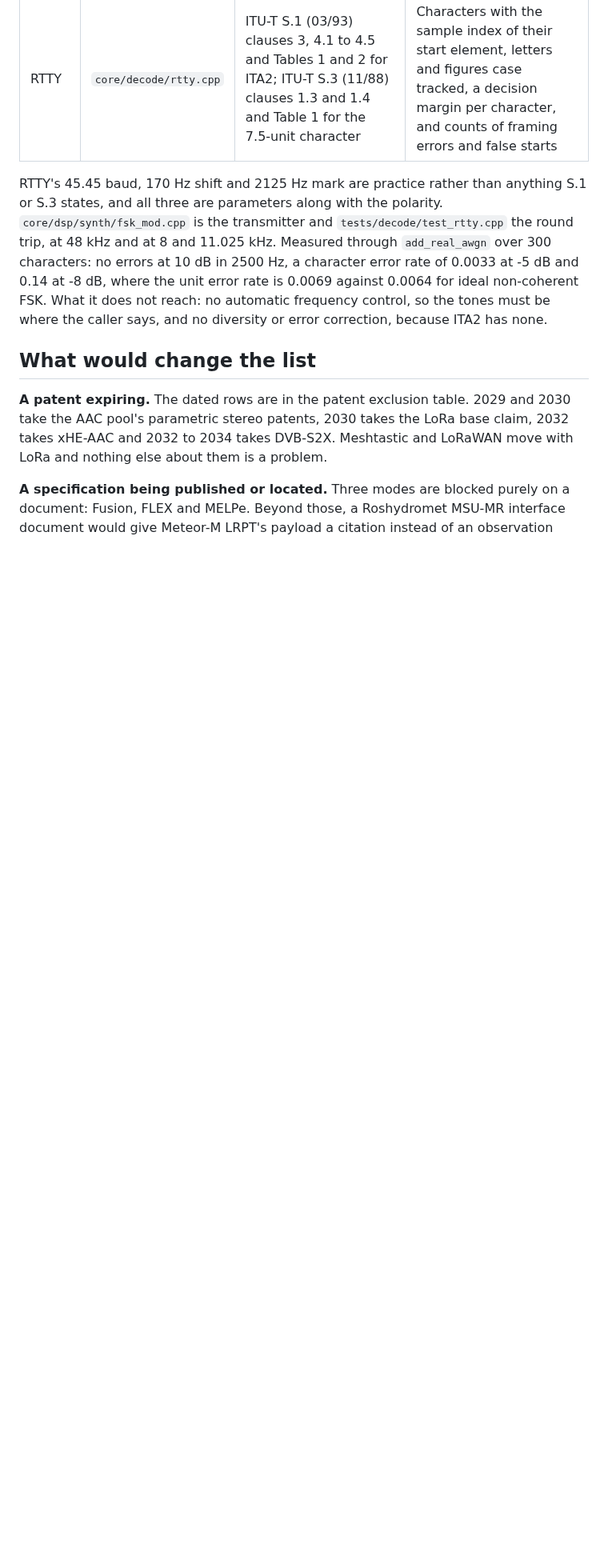
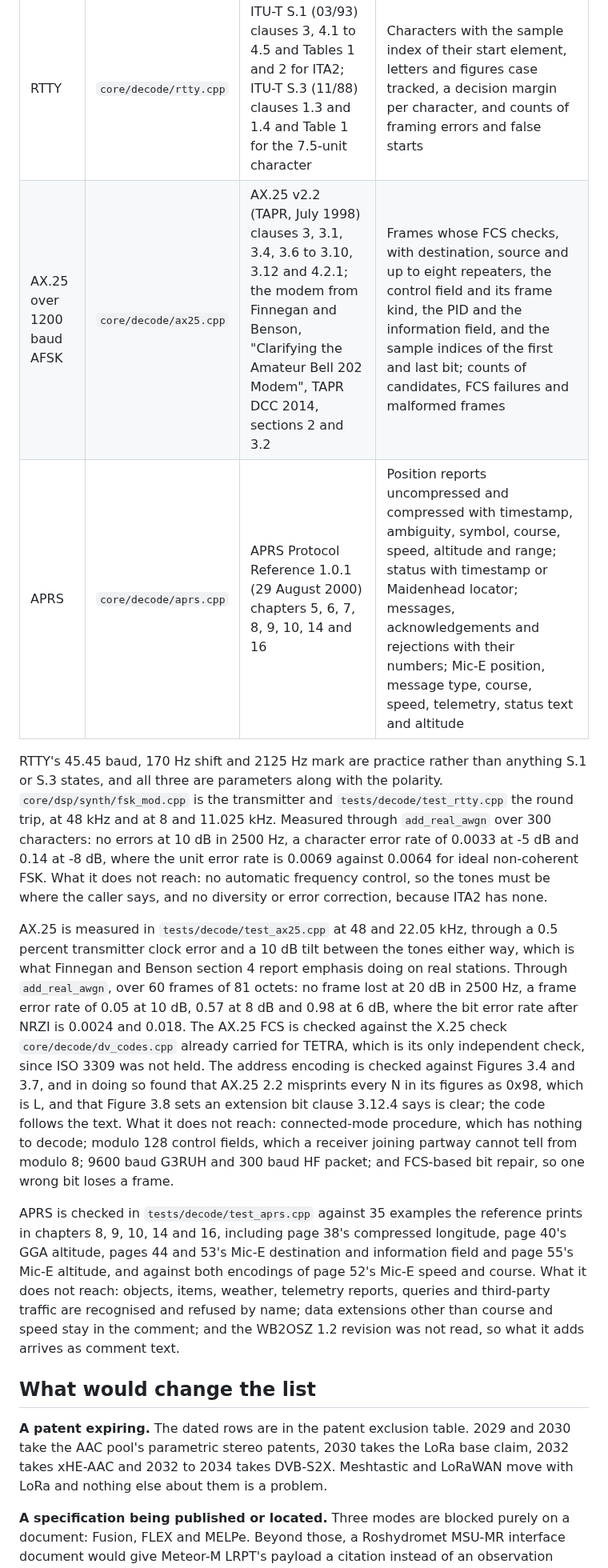
Before and after one commit to Locke-Werks/Revenant, a Markdown page: docs/modes.md, the part around one of its changes. Shown at 80% size. Drawn GitHub-style; blank space fills up the shorter version.

Commit message:
Record AX.25 and APRS as done, with what they measure and do not reach

```diff
--- a/docs/modes.md
+++ b/docs/modes.md
@@ -828,6 +828,8 @@ transition-tracking bit clock, which SITOR-B, NAVTEX and DSC can reuse.
 | Mode | File | Document | What comes out |
 | --- | --- | --- | --- |
 | RTTY | `core/decode/rtty.cpp` | ITU-T S.1 (03/93) clauses 3, 4.1 to 4.5 and Tables 1 and 2 for ITA2; ITU-T S.3 (11/88) clauses 1.3 and 1.4 and Table 1 for the 7.5-unit character | Characters with the sample index of their start element, letters and figures case tracked, a decision margin per character, and counts of framing errors and false starts |
+| AX.25 over 1200 baud AFSK | `core/decode/ax25.cpp` | AX.25 v2.2 (TAPR, July 1998) clauses 3, 3.1, 3.4, 3.6 to 3.10, 3.12 and 4.2.1; the modem from Finnegan and Benson, "Clarifying the Amateur Bell 202 Modem", TAPR DCC 2014, sections 2 and 3.2 | Frames whose FCS checks, with destination, source and up to eight repeaters, the control field and its frame kind, the PID and the information field, and the sample indices of the first and last bit; counts of candidates, FCS failures and malformed frames |
+| APRS | `core/decode/aprs.cpp` | APRS Protocol Reference 1.0.1 (29 August 2000) chapters 5, 6, 7, 8, 9, 10, 14 and 16 | Position reports uncompressed and compressed with timestamp, ambiguity, symbol, course, speed, altitude and range; status with timestamp or Maidenhead locator; messages, acknowledgements and rejections with their numbers; Mic-E position, message type, course, speed, telemetry, status text and altitude |
 
 RTTY's 45.45 baud, 170 Hz shift and 2125 Hz mark are practice rather than
 anything S.1 or S.3 states, and all three are parameters along with the
@@ -838,6 +840,32 @@ Measured through `add_real_awgn` over 300 characters: no errors at 10 dB in
 the unit error rate is 0.0069 against 0.0064 for ideal non-coherent FSK. What
 it does not reach: no automatic frequency control, so the tones must be where
 the caller says, and no diversity or error correction, because ITA2 has none.
+
+AX.25 is measured in `tests/decode/test_ax25.cpp` at 48 and 22.05 kHz, through
+a 0.5 percent transmitter clock error and a 10 dB tilt between the tones either
+way, which is what Finnegan and Benson section 4 report emphasis doing on real
+stations. Through `add_real_awgn`, over 60 frames of 81 octets: no frame lost
+at 20 dB in 2500 Hz, a frame error rate of 0.05 at 10 dB, 0.57 at 8 dB and
+0.98 at 6 dB, where the bit error rate after NRZI is 0.0024 and 0.018. The
+AX.25 FCS is checked against the X.25 check `core/decode/dv_codes.cpp` already
+carried for TETRA, which is its only independent check, since ISO 3309 was not
+held. The address encoding is checked against Figures 3.4 and 3.7, and in doing
+so found that AX.25 2.2 misprints every N in its figures as 0x98, which is L,
+and that Figure 3.8 sets an extension bit clause 3.12.4 says is clear; the code
+follows the text. What it does not reach: connected-mode procedure, which has
+nothing to decode; modulo 128 control fields, which a receiver joining partway
+cannot tell from modulo 8; 9600 baud G3RUH and 300 baud HF packet; and FCS-based
+bit repair, so one wrong bit loses a frame.
+
+APRS is checked in `tests/decode/test_aprs.cpp` against 35 examples the
+reference prints in chapters 8, 9, 10, 14 and 16, including page 38's
+compressed longitude, page 40's GGA altitude, pages 44 and 53's Mic-E
+destination and information field and page 55's Mic-E altitude, and against
+both encodings of page 52's Mic-E speed and course. What it does not reach:
+objects, items, weather, telemetry reports, queries and third-party traffic are
+recognised and refused by name; data extensions other than course and speed
+stay in the comment; and the WB2OSZ 1.2 revision was not read, so what it adds
+arrives as comment text.
 
 ## What would change the list
 
```
Also changed, not shown: other parts of docs/modes.md (+2 -2 lines).
